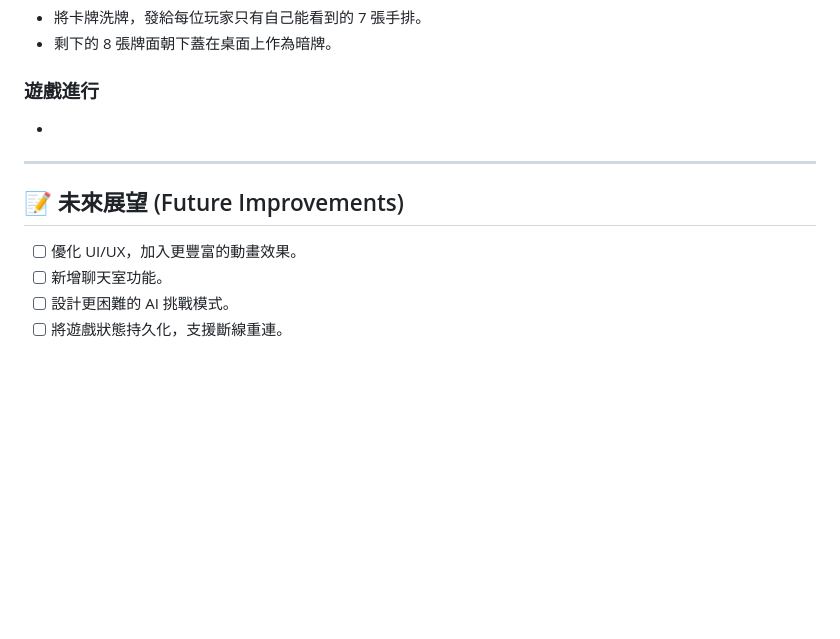
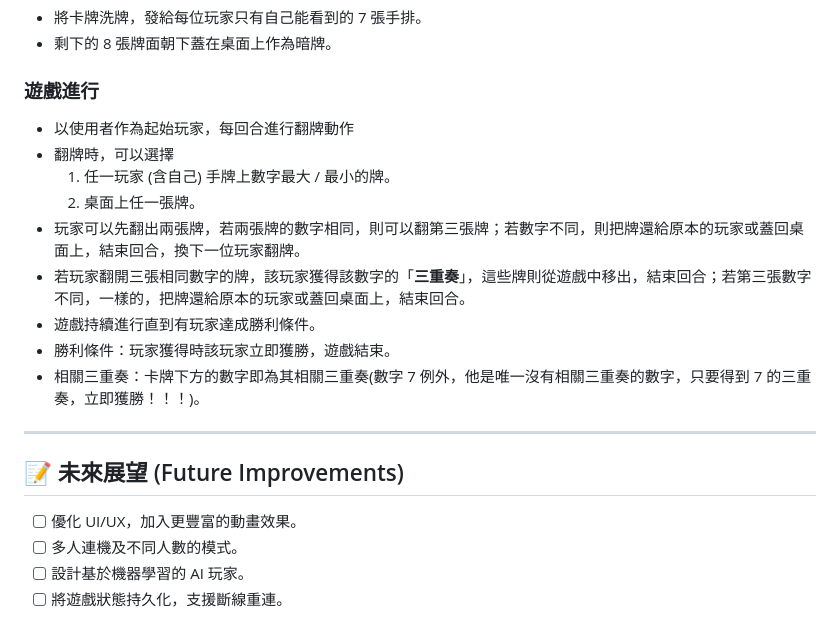
Before and after one commit to Ian1075/TRIO, a Markdown page: README.md, the part around the change. GitHub-like rendering; blank space fills up the shorter version.

```diff
--- a/README.md
+++ b/README.md
@@ -79,13 +79,20 @@
 * 將卡牌洗牌，發給每位玩家只有自己能看到的 7 張手排。
 * 剩下的 8 張牌面朝下蓋在桌面上作為暗牌。
 ### 遊戲進行
-*
-
+* 以使用者作為起始玩家，每回合進行翻牌動作
+* 翻牌時，可以選擇
+    1. 任一玩家 (含自己) 手牌上數字最大 / 最小的牌。
+    2. 桌面上任一張牌。
+* 玩家可以先翻出兩張牌，若兩張牌的數字相同，則可以翻第三張牌；若數字不同，則把牌還給原本的玩家或蓋回桌面上，結束回合，換下一位玩家翻牌。
+* 若玩家翻開三張相同數字的牌，該玩家獲得該數字的「**三重奏**」，這些牌則從遊戲中移出，結束回合；若第三張數字不同，一樣的，把牌還給原本的玩家或蓋回桌面上，結束回合。
+* 遊戲持續進行直到有玩家達成勝利條件。
+* 勝利條件：玩家獲得時該玩家立即獲勝，遊戲結束。
+* 相關三重奏：卡牌下方的數字即為其相關三重奏(數字 7 例外，他是唯一沒有相關三重奏的數字，只要得到 7 的三重奏，立即獲勝！！！)。
 ---
 
 ## 📝 未來展望 (Future Improvements)
 
 *   [ ] 優化 UI/UX，加入更豐富的動畫效果。
-*   [ ] 新增聊天室功能。
-*   [ ] 設計更困難的 AI 挑戰模式。
+*   [ ] 多人連機及不同人數的模式。
+*   [ ] 設計基於機器學習的 AI 玩家。
 *   [ ] 將遊戲狀態持久化，支援斷線重連。
```
